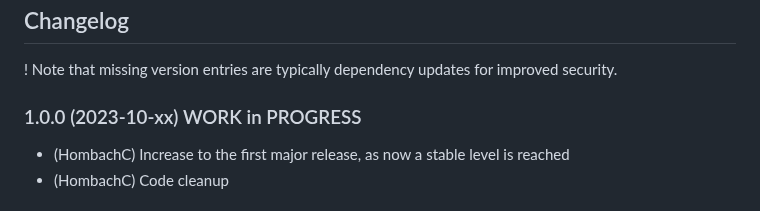
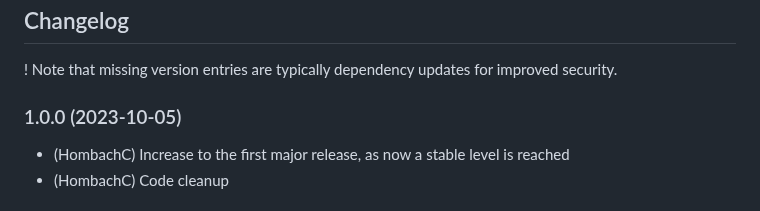
Before and after one commit to hombach/ioBroker.tibberlink, a Markdown page: README.md, the part around the change. Drawn GitHub-style.

```diff
--- a/README.md
+++ b/README.md
@@ -40,7 +40,7 @@ This adapter uses Sentry libraries to automatically report exceptions and code e
 
 ! Note that missing version entries are typically dependency updates for improved security.
 
-### 1.0.0 (2023-10-xx) WORK in PROGRESS
+### 1.0.0 (2023-10-05)
 
 -   (HombachC) Increase to the first major release, as now a stable level is reached
 -   (HombachC) Code cleanup
```
